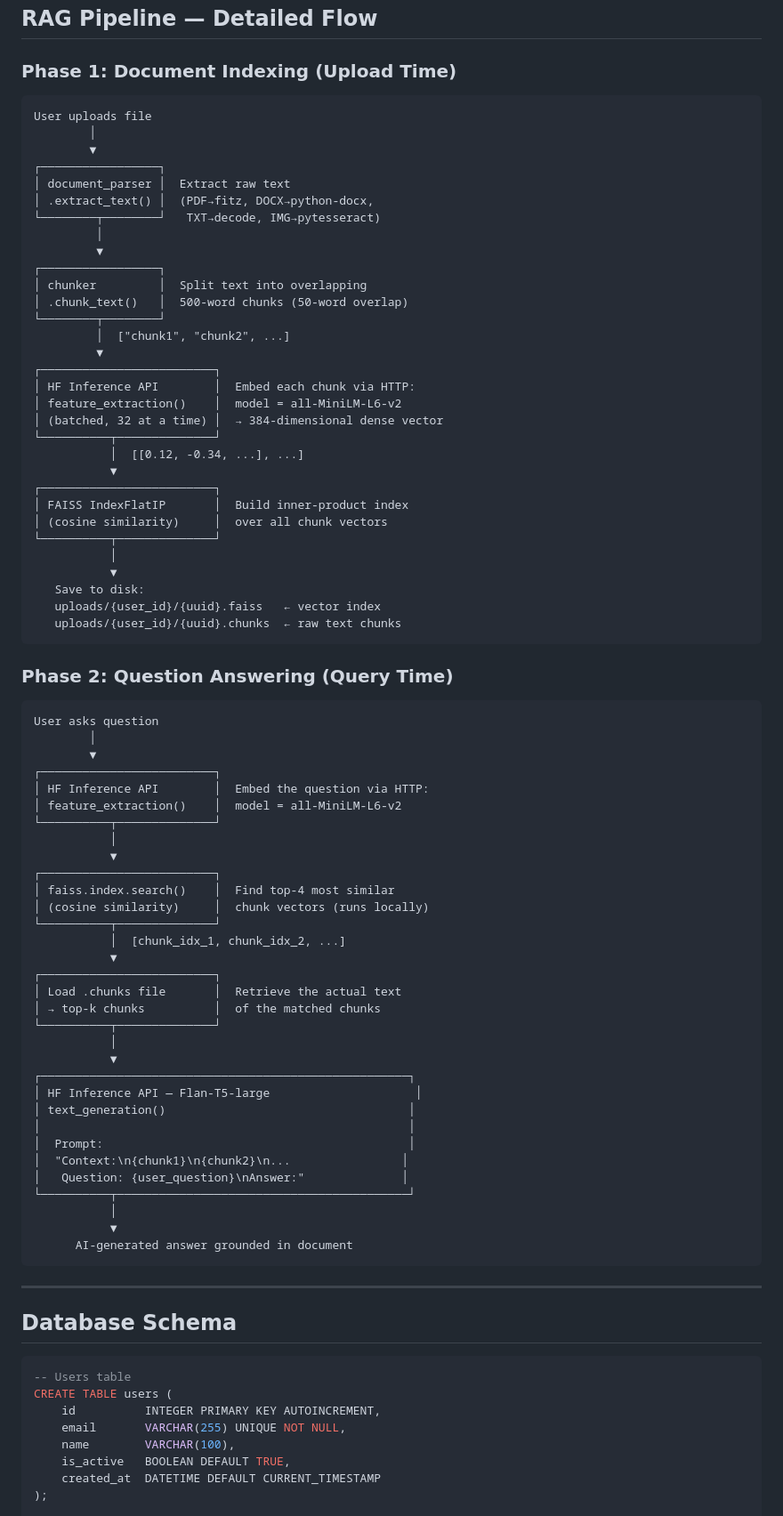
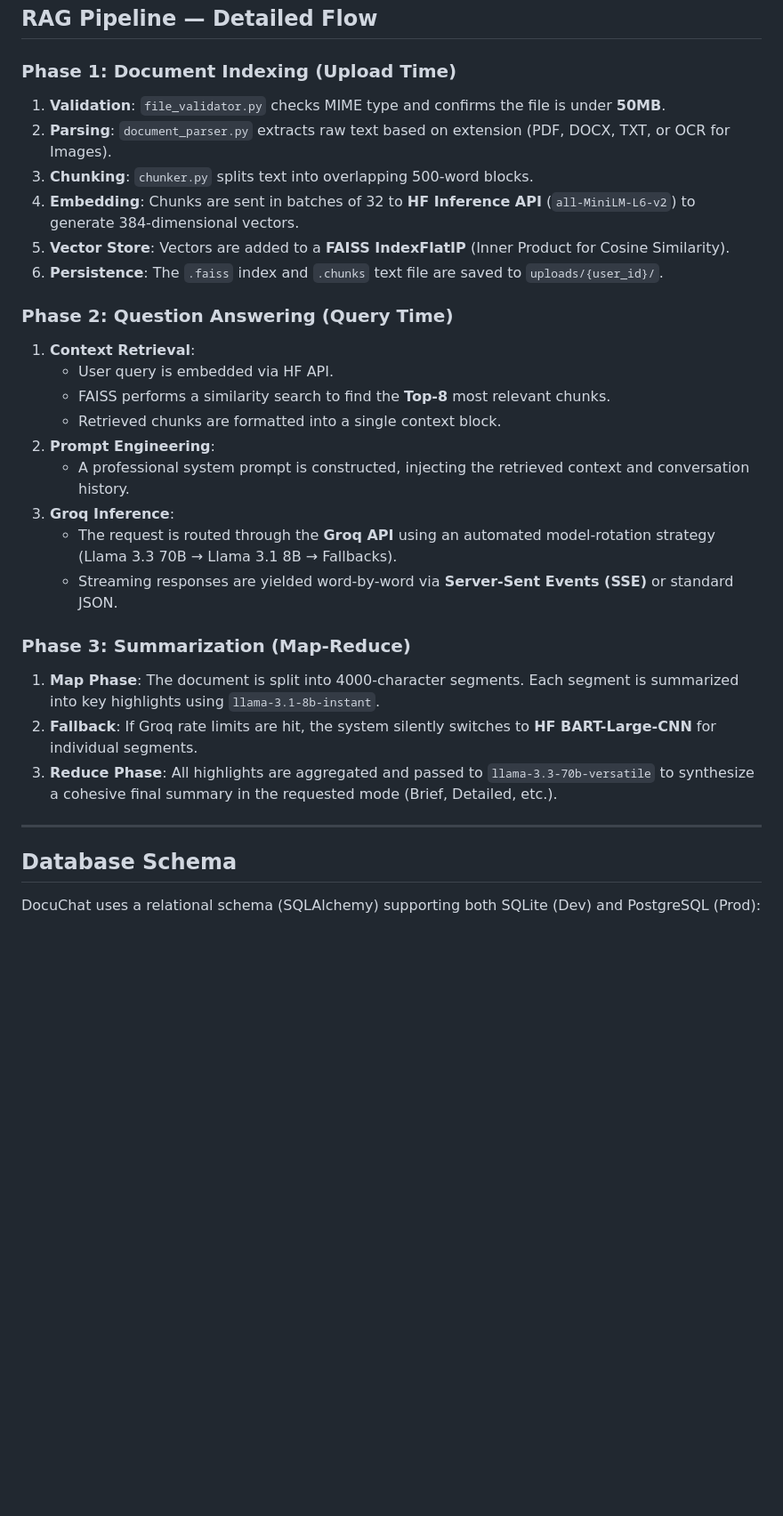
Before and after one commit to ManuThota/DocuChat, a Markdown page: ARCHITECTURE.md, the part around one of its changes. Shown at 89% size. Drawn GitHub-style; blank space fills up the shorter version.

````diff
--- a/ARCHITECTURE.md
+++ b/ARCHITECTURE.md
@@ -75,88 +67,34 @@ on-device.
 
 ### Phase 1: Document Indexing (Upload Time)
 
-```
-User uploads file
-        │
-        ▼
-┌─────────────────┐
-│ document_parser │  Extract raw text
-│ .extract_text() │  (PDF→fitz, DOCX→python-docx,
-└────────┬────────┘   TXT→decode, IMG→pytesseract)
-         │
-         ▼
-┌─────────────────┐
-│ chunker         │  Split text into overlapping
-│ .chunk_text()   │  500-word chunks (50-word overlap)
-└────────┬────────┘
-         │  ["chunk1", "chunk2", ...]
-         ▼
-┌─────────────────────────┐
-│ HF Inference API        │  Embed each chunk via HTTP:
-│ feature_extraction()    │  model = all-MiniLM-L6-v2
-│ (batched, 32 at a time) │  → 384-dimensional dense vector
-└──────────┬──────────────┘
-           │  [[0.12, -0.34, ...], ...]
-           ▼
-┌─────────────────────────┐
-│ FAISS IndexFlatIP       │  Build inner-product index
-│ (cosine similarity)     │  over all chunk vectors
-└──────────┬──────────────┘
-           │
-           ▼
-   Save to disk:
-   uploads/{user_id}/{uuid}.faiss   ← vector index
-   uploads/{user_id}/{uuid}.chunks  ← raw text chunks
-```
+1.  **Validation**: `file_validator.py` checks MIME type and confirms the file is under **50MB**.
+2.  **Parsing**: `document_parser.py` extracts raw text based on extension (PDF, DOCX, TXT, or OCR for Images).
+3.  **Chunking**: `chunker.py` splits text into overlapping 500-word blocks.
+4.  **Embedding**: Chunks are sent in batches of 32 to **HF Inference API** (`all-MiniLM-L6-v2`) to generate 384-dimensional vectors.
+5.  **Vector Store**: Vectors are added to a **FAISS IndexFlatIP** (Inner Product for Cosine Similarity).
+6.  **Persistence**: The `.faiss` index and `.chunks` text file are saved to `uploads/{user_id}/`.
 
 ### Phase 2: Question Answering (Query Time)
 
-```
-User asks question
-        │
-        ▼
-┌─────────────────────────┐
-│ HF Inference API        │  Embed the question via HTTP:
-│ feature_extraction()    │  model = all-MiniLM-L6-v2
-└──────────┬──────────────┘
-           │
-           ▼
-┌─────────────────────────┐
-│ faiss.index.search()    │  Find top-4 most similar
-│ (cosine similarity)     │  chunk vectors (runs locally)
-└──────────┬──────────────┘
-           │  [chunk_idx_1, chunk_idx_2, ...]
-           ▼
-┌─────────────────────────┐
-│ Load .chunks file       │  Retrieve the actual text
-│ → top-k chunks          │  of the matched chunks
-└──────────┬──────────────┘
-           │
-           ▼
-┌─────────────────────────────────────────────────────┐
-│ HF Inference API — Flan-T5-large                     │
-│ text_generation()                                   │
-│                                                     │
-│  Prompt:                                            │
-│  "Context:\n{chunk1}\n{chunk2}\n...                │
-│   Question: {user_question}\nAnswer:"              │
-└──────────┬──────────────────────────────────────────┘
-           │
-           ▼
-      AI-generated answer grounded in document
-```
+1.  **Context Retrieval**:
+    *   User query is embedded via HF API.
+    *   FAISS performs a similarity search to find the **Top-8** most relevant chunks.
+    *   Retrieved chunks are formatted into a single context block.
+2.  **Prompt Engineering**:
+    *   A professional system prompt is constructed, injecting the retrieved context and conversation history.
+3.  **Groq Inference**:
+    *   The request is routed through the **Groq API** using an automated model-rotation strategy (Llama 3.3 70B → Llama 3.1 8B → Fallbacks).
+    *   Streaming responses are yielded word-by-word via **Server-Sent Events (SSE)** or standard JSON.
+
+### Phase 3: Summarization (Map-Reduce)
+
+1.  **Map Phase**: The document is split into 4000-character segments. Each segment is summarized into key highlights using `llama-3.1-8b-instant`.
+2.  **Fallback**: If Groq rate limits are hit, the system silently switches to **HF BART-Large-CNN** for individual segments.
+3.  **Reduce Phase**: All highlights are aggregated and passed to `llama-3.3-70b-versatile` to synthesize a cohesive final summary in the requested mode (Brief, Detailed, etc.).
 
 ---
 
 ## Database Schema
 
-```sql
--- Users table
-CREATE TABLE users (
-    id          INTEGER PRIMARY KEY AUTOINCREMENT,
-    email       VARCHAR(255) UNIQUE NOT NULL,
-    name        VARCHAR(100),
-    is_active   BOOLEAN DEFAULT TRUE,
-    created_at  DATETIME DEFAULT CURRENT_TIMESTAMP
-);
+DocuChat uses a relational schema (SQLAlchemy) supporting both SQLite (Dev) and PostgreSQL (Prod):
 
````
Also changed, not shown: other parts of ARCHITECTURE.md (+139 -180 lines).
